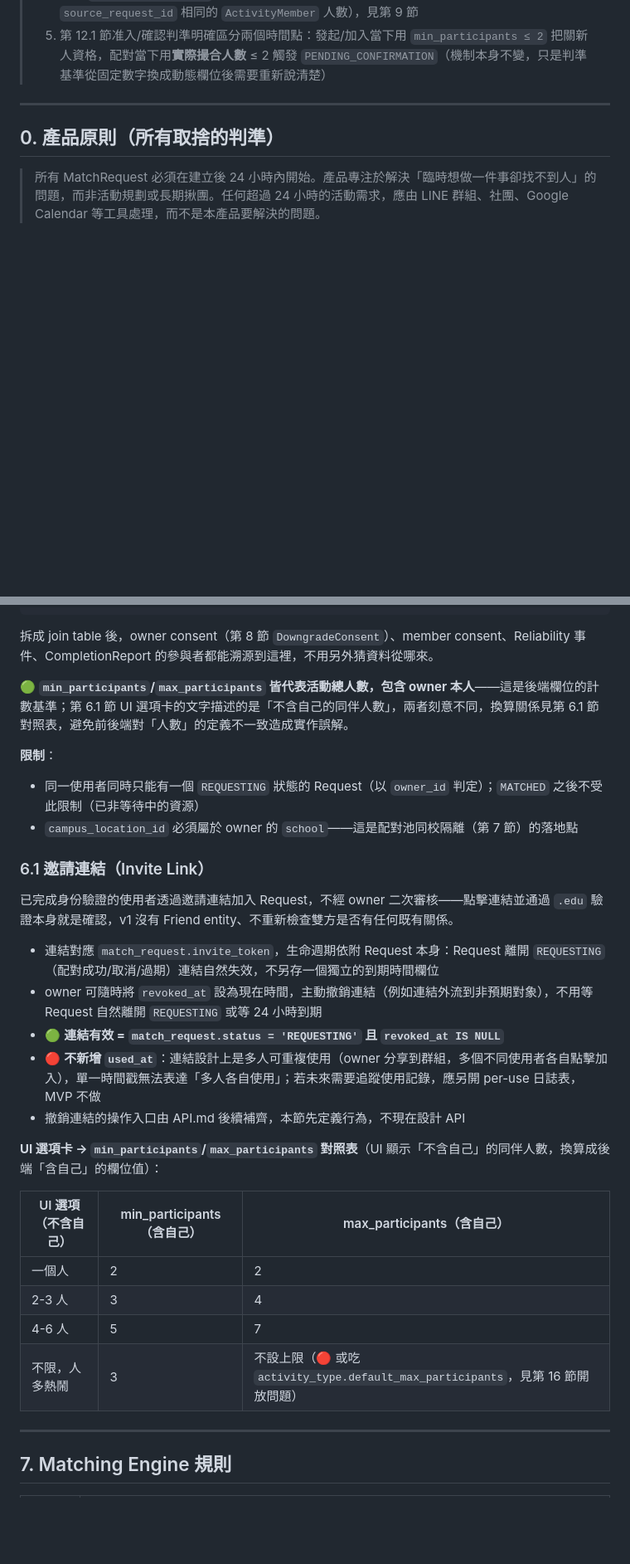
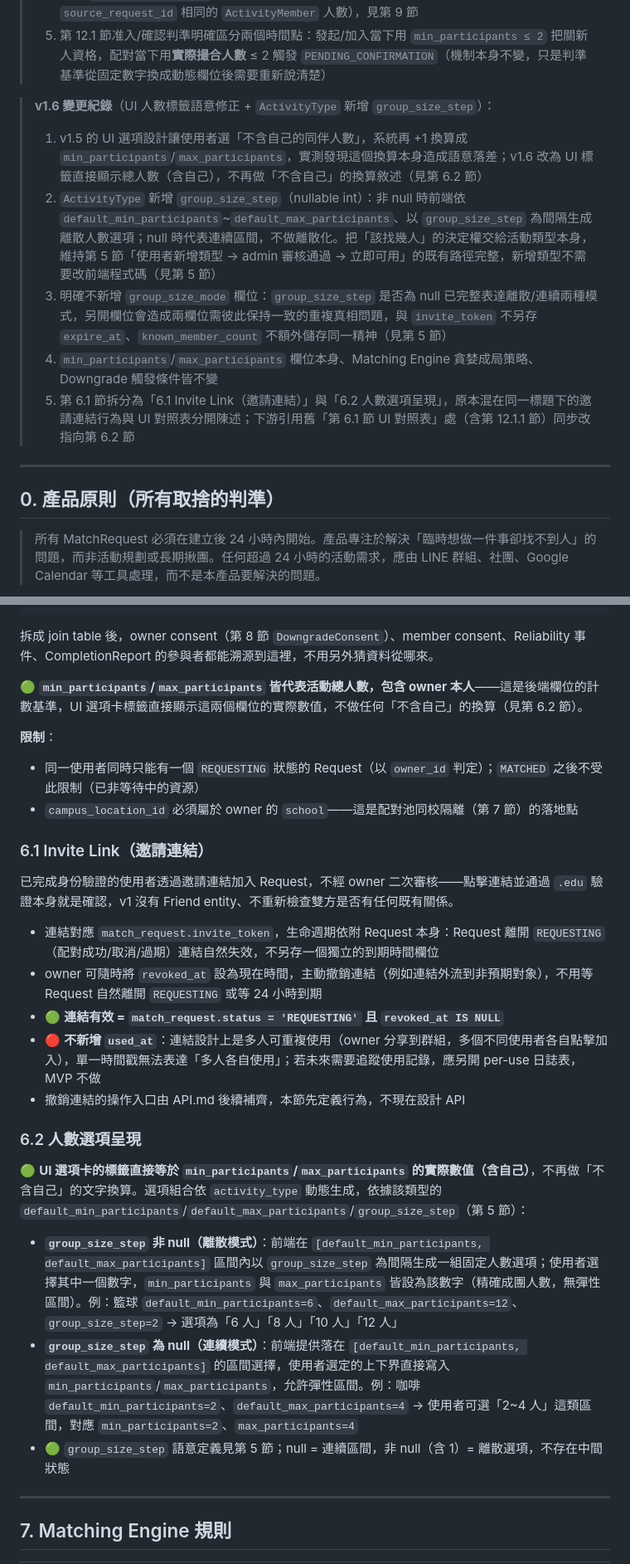
Before and after one commit to egger-meow/find-people-now, a Markdown page: docs/SPEC.md, 2 parts joined by grey strips. Shown at 83% size. Rendered like a GitHub page; blank space fills up the shorter version.

```diff
--- a/docs/SPEC.md
+++ b/docs/SPEC.md
@@ -34,6 +34,13 @@
 > 3. Matching Engine 明確採用「達到 `min_participants` 立即成局」的貪婪策略，不等待湊到 `max_participants`（見第 7 節）；Downgrade 觸發條件相應改為「連 `min_participants` 都湊不到」（見第 8 節）
 > 4. 新增 `known_member_count`：**不新增儲存欄位**，由查詢即時算出（同一 Activity 內與自己 `source_request_id` 相同的 `ActivityMember` 人數），見第 9 節
 > 5. 第 12.1 節准入/確認判準明確區分兩個時間點：發起/加入當下用 `min_participants ≤ 2` 把關新人資格，配對當下用**實際撮合人數** ≤ 2 觸發 `PENDING_CONFIRMATION`（機制本身不變，只是判準基準從固定數字換成動態欄位後需要重新說清楚）
+
+> **v1.6 變更紀錄**（UI 人數標籤語意修正 + `ActivityType` 新增 `group_size_step`）：
+> 1. v1.5 的 UI 選項設計讓使用者選「不含自己的同伴人數」，系統再 +1 換算成 `min_participants`/`max_participants`，實測發現這個換算本身造成語意落差；v1.6 改為 UI 標籤直接顯示總人數（含自己），不再做「不含自己」的換算敘述（見第 6.2 節）
+> 2. `ActivityType` 新增 `group_size_step`（nullable int）：非 null 時前端依 `default_min_participants`~`default_max_participants`、以 `group_size_step` 為間隔生成離散人數選項；null 時代表連續區間，不做離散化。把「該找幾人」的決定權交給活動類型本身，維持第 5 節「使用者新增類型 → admin 審核通過 → 立即可用」的既有路徑完整，新增類型不需要改前端程式碼（見第 5 節）
+> 3. 明確不新增 `group_size_mode` 欄位：`group_size_step` 是否為 null 已完整表達離散/連續兩種模式，另開欄位會造成兩欄位需彼此保持一致的重複真相問題，與 `invite_token` 不另存 `expire_at`、`known_member_count` 不額外儲存同一精神（見第 5 節）
+> 4. `min_participants`/`max_participants` 欄位本身、Matching Engine 貪婪成局策略、Downgrade 觸發條件皆不變
+> 5. 第 6.1 節拆分為「6.1 Invite Link（邀請連結）」與「6.2 人數選項呈現」，原本混在同一標題下的邀請連結行為與 UI 對照表分開陳述；下游引用舊「第 6.1 節 UI 對照表」處（含第 12.1.1 節）同步改指向第 6.2 節
 
 ---
 
@@ -169,13 +177,13 @@ RequestMember              # 取代 member_ids[]；含透過邀請連結加入
 
 拆成 join table 後，owner consent（第 8 節 `DowngradeConsent`）、member consent、Reliability 事件、CompletionReport 的參與者都能溯源到這裡，不用另外猜資料從哪來。
 
-🟢 **`min_participants`/`max_participants` 皆代表活動總人數，包含 owner 本人**——這是後端欄位的計數基準；第 6.1 節 UI 選項卡的文字描述的是「不含自己的同伴人數」，兩者刻意不同，換算關係見第 6.1 節對照表，避免前後端對「人數」的定義不一致造成實作誤解。
+🟢 **`min_participants`/`max_participants` 皆代表活動總人數，包含 owner 本人**——這是後端欄位的計數基準，UI 選項卡標籤直接顯示這兩個欄位的實際數值，不做任何「不含自己」的換算（見第 6.2 節）。
 
 **限制**：
 - 同一使用者同時只能有一個 `REQUESTING` 狀態的 Request（以 `owner_id` 判定）；`MATCHED` 之後不受此限制（已非等待中的資源）
 - `campus_location_id` 必須屬於 owner 的 `school`——這是配對池同校隔離（第 7 節）的落地點
 
-### 6.1 邀請連結（Invite Link）
+### 6.1 Invite Link（邀請連結）
 
 已完成身份驗證的使用者透過邀請連結加入 Request，不經 owner 二次審核——點擊連結並通過 `.edu` 驗證本身就是確認，v1 沒有 Friend entity、不重新檢查雙方是否有任何既有關係。
 
@@ -185,14 +193,13 @@ RequestMember              # 取代 member_ids[]；含透過邀請連結加入
 - 🔴 **不新增 `used_at`**：連結設計上是多人可重複使用（owner 分享到群組，多個不同使用者各自點擊加入），單一時間戳無法表達「多人各自使用」；若未來需要追蹤使用記錄，應另開 per-use 日誌表，MVP 不做
 - 撤銷連結的操作入口由 API.md 後續補齊，本節先定義行為，不現在設計 API
 
-**UI 選項卡 → `min_participants`/`max_participants` 對照表**（UI 顯示「不含自己」的同伴人數，換算成後端「含自己」的欄位值）：
+### 6.2 人數選項呈現
 
-| UI 選項（不含自己） | min_participants（含自己） | max_participants（含自己） |
-|---|---|---|
-| 一個人 | 2 | 2 |
-| 2-3 人 | 3 | 4 |
-| 4-6 人 | 5 | 7 |
-| 不限，人多熱鬧 | 3 | 不設上限（🔴 或吃 `activity_type.default_max_participants`，見第 16 節開放問題） |
+🟢 **UI 選項卡的標籤直接等於 `min_participants`/`max_participants` 的實際數值（含自己）**，不再做「不含自己」的文字換算。選項組合依 `activity_type` 動態生成，依據該類型的 `default_min_participants`/`default_max_participants`/`group_size_step`（第 5 節）：
+
+- **`group_size_step` 非 null（離散模式）**：前端在 `[default_min_participants, default_max_participants]` 區間內以 `group_size_step` 為間隔生成一組固定人數選項；使用者選擇其中一個數字，`min_participants` 與 `max_participants` 皆設為該數字（精確成團人數，無彈性區間）。例：籃球 `default_min_participants=6`、`default_max_participants=12`、`group_size_step=2` → 選項為「6 人」「8 人」「10 人」「12 人」
+- **`group_size_step` 為 null（連續模式）**：前端提供落在 `[default_min_participants, default_max_participants]` 的區間選擇，使用者選定的上下界直接寫入 `min_participants`/`max_participants`，允許彈性區間。例：咖啡 `default_min_participants=2`、`default_max_participants=4` → 使用者可選「2~4 人」這類區間，對應 `min_participants=2`、`max_participants=4`
+- 🟢 `group_size_step` 語意定義見第 5 節；null = 連續區間，非 null（含 1）= 離散選項，不存在中間狀態
 
 ---
 
```
Also changed, not shown: other parts of docs/SPEC.md (+7 -6 lines), docs/ERD.md (+3 -1 lines), docs/STATE_MACHINE.md (+1 -1 lines).
